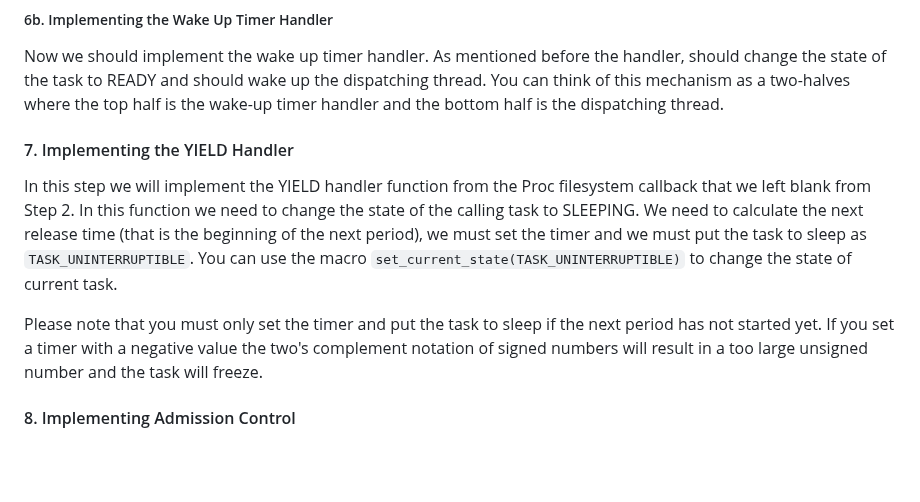
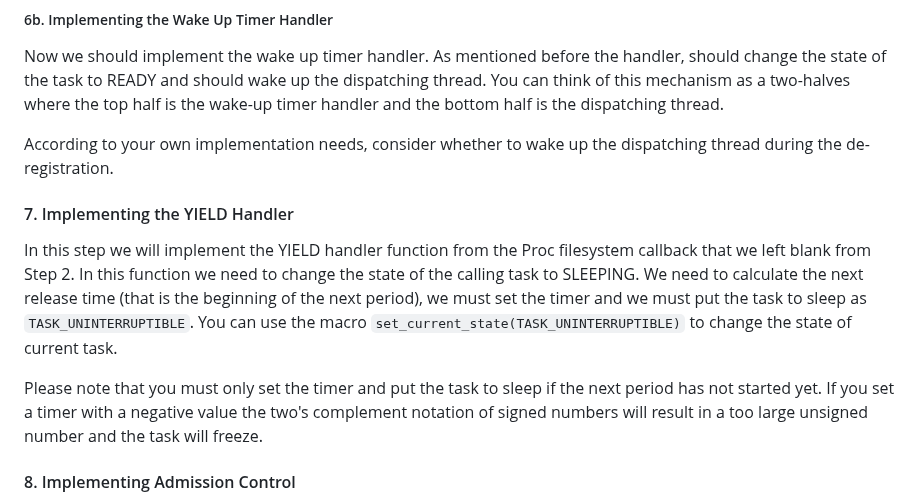
Before and after one commit to cs423-uiuc/cs423-uiuc.github.io, a Markdown page: fall23/mps/MP2.md, the part around the change. GitHub-like rendering; blank space fills up the shorter version.

```diff
--- a/fall23/mps/MP2.md
+++ b/fall23/mps/MP2.md
@@ -350,13 +350,13 @@ We recommend you keep a global variable with the current running task (`struct m
 
 Now we should implement the wake up timer handler. As mentioned before the handler, should change the state of the task to READY and should wake up the dispatching thread. You can think of this mechanism as a two-halves where the top half is the wake-up timer handler and the bottom half is the dispatching thread.
 
+According to your own implementation needs, consider whether to wake up the dispatching thread during the de-registration.
 
 #### 7. Implementing the YIELD Handler
 
 In this step we will implement the YIELD handler function from the Proc filesystem callback that we left blank from Step 2. In this function we need to change the state of the calling task to SLEEPING. We need to calculate the next release time (that is the beginning of the next period), we must set the timer and we must put the task to sleep as `TASK_UNINTERRUPTIBLE`. You can use the macro `set_current_state(TASK_UNINTERRUPTIBLE)` to change the state of current task.
 
 Please note that you must only set the timer and put the task to sleep if the next period has not started yet. If you set a timer with a negative value the two's complement notation of signed numbers will result in a too large unsigned number and the task will freeze.
-
 
 #### 8. Implementing Admission Control
 
```
